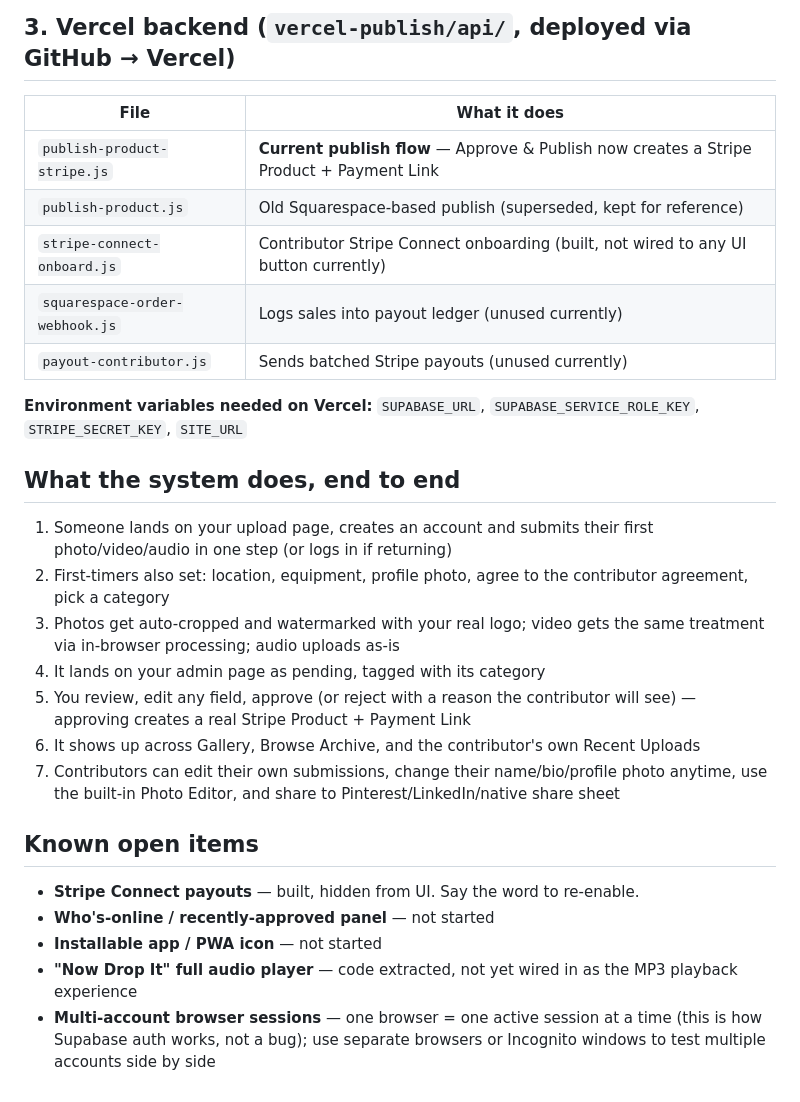
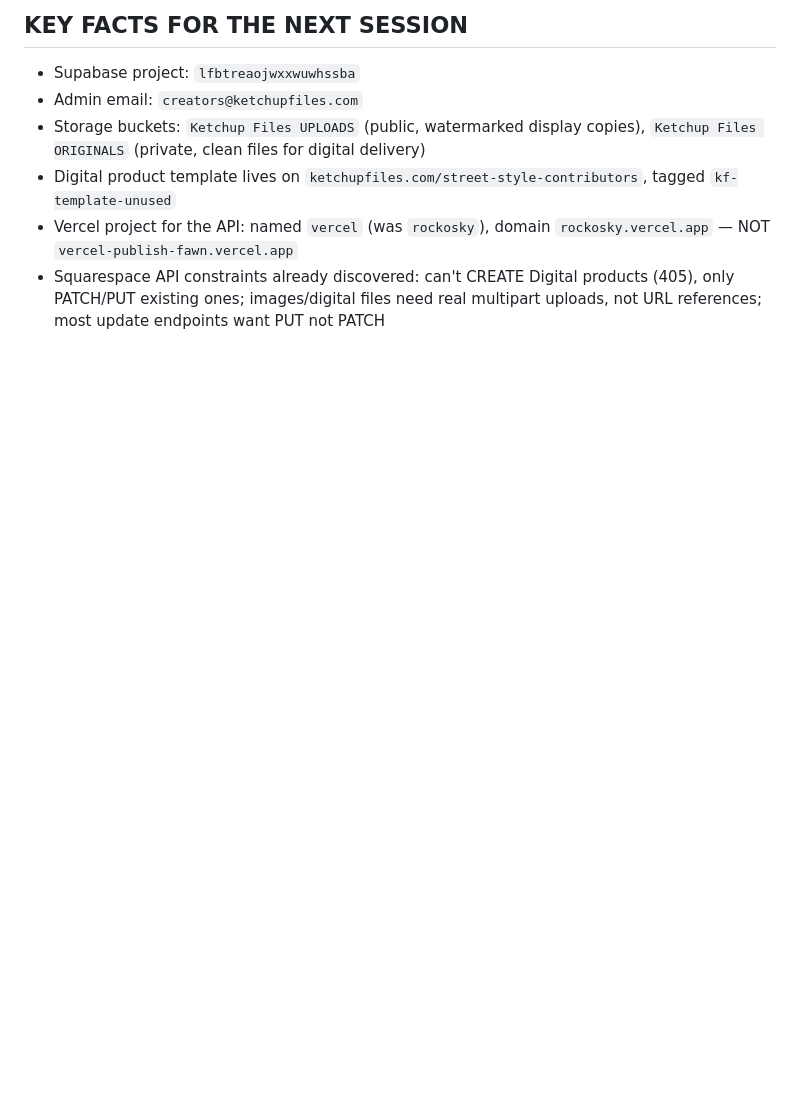
Before and after one commit to rockosky/rockosky, a Markdown page: README.md, the part around one of its changes. Rendered like a GitHub page; blank space fills up the shorter version.

```diff
--- a/README.md
+++ b/README.md
@@ -43,30 +44,9 @@ numbers assume earlier ones already ran. All are safe to re-run if unsure.
 
-## 3. Vercel backend (`vercel-publish/api/`, deployed via GitHub → Vercel)
+## KEY FACTS FOR THE NEXT SESSION
 
-| File | What it does |
-|---|---|
-| `publish-product-stripe.js` | **Current publish flow** — Approve & Publish now creates a Stripe Product + Payment Link |
-| `publish-product.js` | Old Squarespace-based publish (superseded, kept for reference) |
-| `stripe-connect-onboard.js` | Contributor Stripe Connect onboarding (built, not wired to any UI button currently) |
-| `squarespace-order-webhook.js` | Logs sales into payout ledger (unused currently) |
-| `payout-contributor.js` | Sends batched Stripe payouts (unused currently) |
-
-**Environment variables needed on Vercel:** `SUPABASE_URL`, `SUPABASE_SERVICE_ROLE_KEY`, `STRIPE_SECRET_KEY`, `SITE_URL`
-
-## What the system does, end to end
-
-1. Someone lands on your upload page, creates an account and submits their first photo/video/audio in one step (or logs in if returning)
-2. First-timers also set: location, equipment, profile photo, agree to the contributor agreement, pick a category
-3. Photos get auto-cropped and watermarked with your real logo; video gets the same treatment via in-browser processing; audio uploads as-is
-4. It lands on your admin page as pending, tagged with its category
-5. You review, edit any field, approve (or reject with a reason the contributor will see) — approving creates a real Stripe Product + Payment Link
-6. It shows up across Gallery, Browse Archive, and the contributor's own Recent Uploads
-7. Contributors can edit their own submissions, change their name/bio/profile photo anytime, use the built-in Photo Editor, and share to Pinterest/LinkedIn/native share sheet
-
-## Known open items
-
-- **Stripe Connect payouts** — built, hidden from UI. Say the word to re-enable.
-- **Who's-online / recently-approved panel** — not started
-- **Installable app / PWA icon** — not started
-- **"Now Drop It" full audio player** — code extracted, not yet wired in as the MP3 playback experience
-- **Multi-account browser sessions** — one browser = one active session at a time (this is how Supabase auth works, not a bug); use separate browsers or Incognito windows to test multiple accounts side by side
+- Supabase project: `lfbtreaojwxxwuwhssba`
+- Admin email: `creators@ketchupfiles.com`
+- Storage buckets: `Ketchup Files UPLOADS` (public, watermarked display copies), `Ketchup Files ORIGINALS` (private, clean files for digital delivery)
+- Digital product template lives on `ketchupfiles.com/street-style-contributors`, tagged `kf-template-unused`
+- Vercel project for the API: named `vercel` (was `rockosky`), domain `rockosky.vercel.app` — NOT `vercel-publish-fawn.vercel.app`
+- Squarespace API constraints already discovered: can't CREATE Digital products (405), only PATCH/PUT existing ones; images/digital files need real multipart uploads, not URL references; most update endpoints want PUT not PATCH
```
Also changed, not shown: other parts of README.md (+35 -34 lines).
